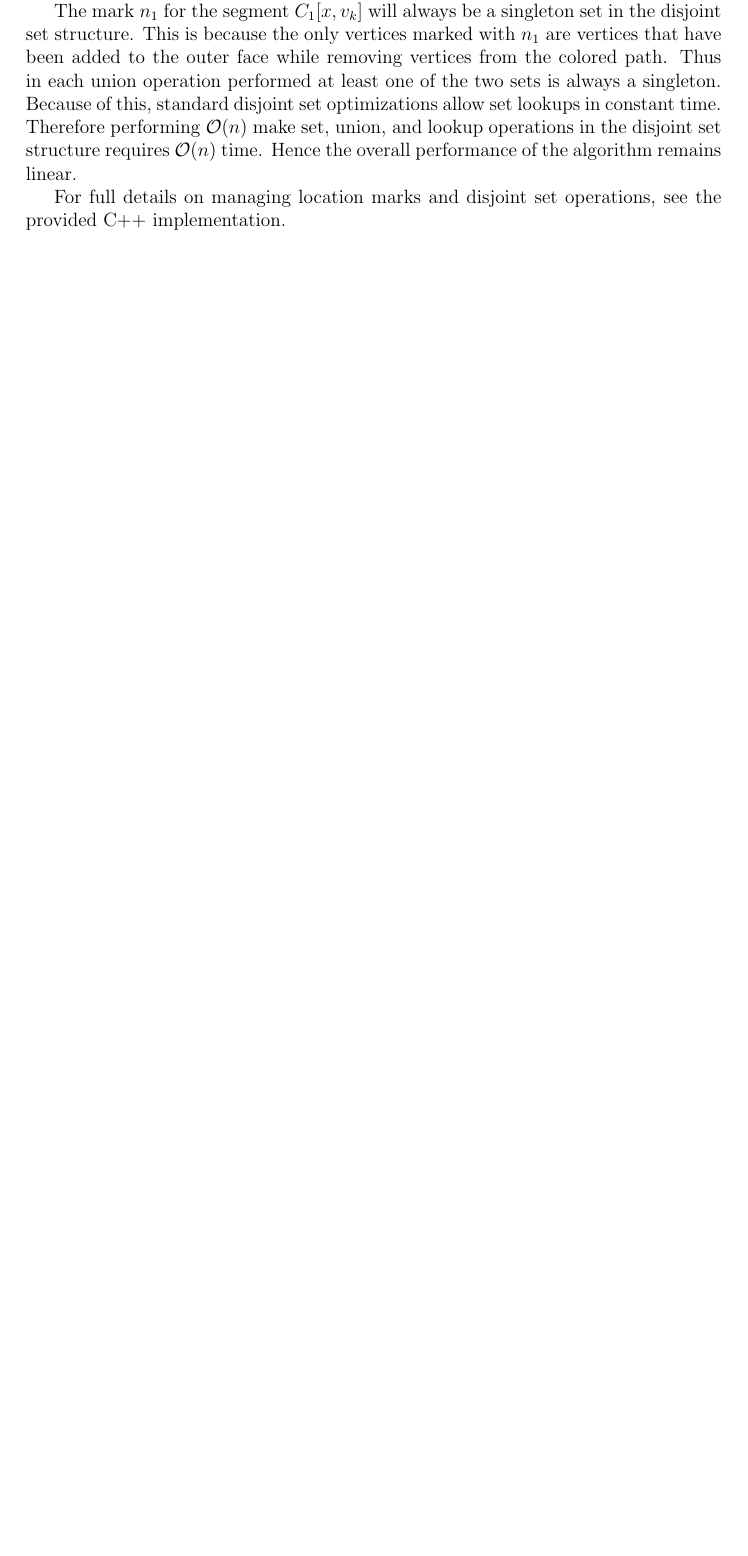
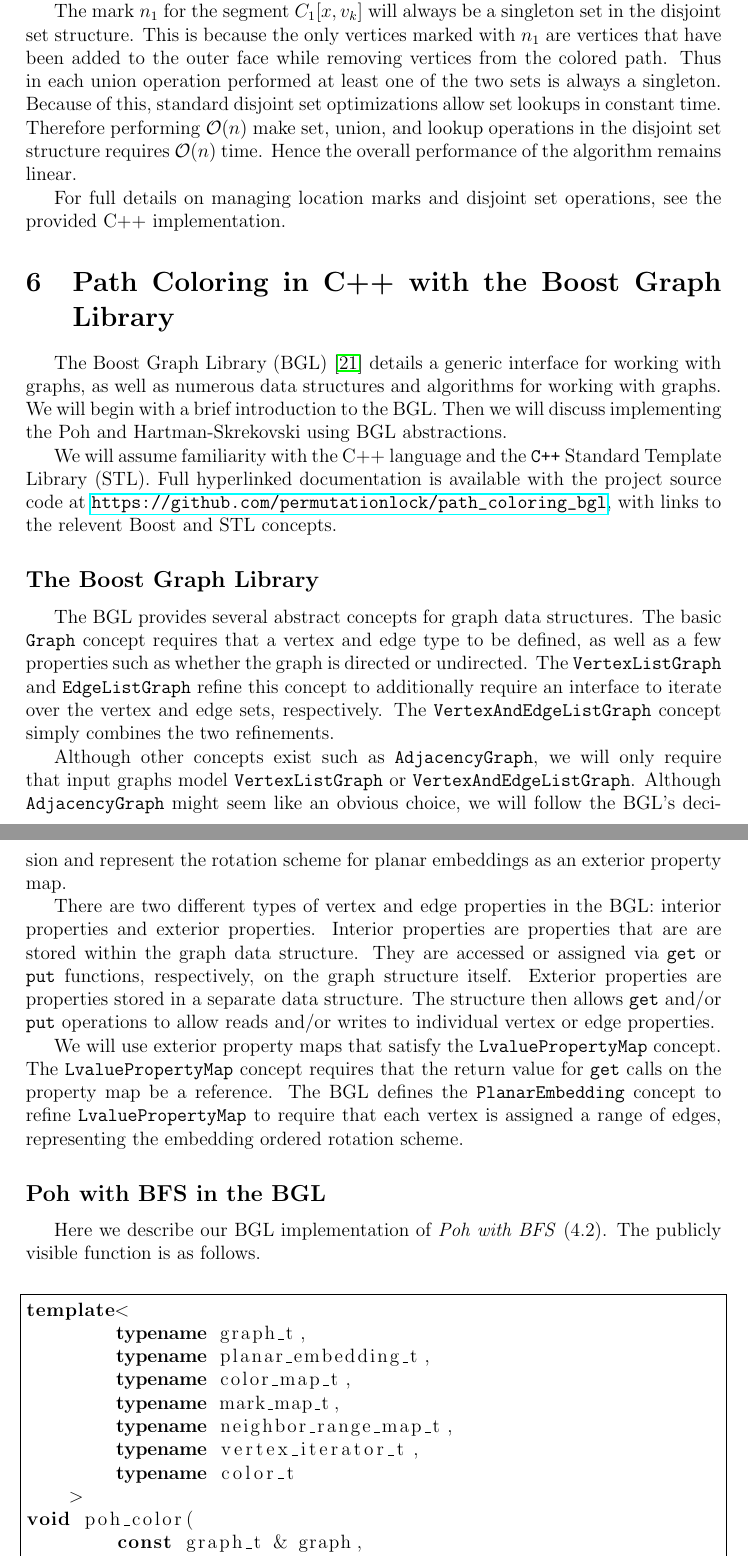
Before and after one commit to permutationlock/path_coloring_bgl, a LaTeX document (doc/writeup/final_paper.tex): part of page 20 of 22 before the commit and two parts of pages 20 and 21 of 24 after it, the two joined at a grey line, cut so that both start at the same text, the shorter picture padded with empty space. Compiled offline with pdfLaTeX.

Commit message:
Added a boost implemmentation section to writeup.

```diff
--- a/doc/writeup/final_paper.tex
+++ b/doc/writeup/final_paper.tex
@@ -6,7 +6,8 @@
 \usepackage{tikz}
 \usepackage{chngcntr}
 \usepackage{indentfirst}
-%\usepackage{minted}
+\usepackage{hyperref}
+\usepackage{listings}
 %\usepackage{appendix}
 
 \title{Implementing Path Coloring Algorithms on Planar Graphs}
@@ -23,6 +24,9 @@
 
 \theoremstyle{definition}
 \newtheorem{algorithm}{Algorithm}[section]
+
+
+\lstset{language=C++}
 
 
 \pgfdeclarelayer{bg}    % declare background layer
@@ -1539,3 +1544,67 @@ algorithm remains linear.
 
 For full details on managing location marks and disjoint set operations, see the
 provided C++ implementation.
+
+\section{Path Coloring in C++ with the Boost Graph Library}
+
+The Boost Graph Library (BGL) \cite{boost} details a generic interface for working
+with graphs, as well as numerous data structures and algorithms for working with
+graphs. We will begin with a brief introduction to the BGL. Then we will
+discuss implementing the Poh and Hartman-Skrekovski using BGL abstractions.
+
+We will assume familiarity with the C++ language and the
+\verb!C++! Standard Template Library (STL). Full hyperlinked documentation is
+available with the project source code at
+\url{https://github.com/permutationlock/path_coloring_bgl},
+with links to the relevent Boost and STL concepts.
+
+\subsection{The Boost Graph Library}
+
+The BGL provides several abstract concepts for graph data structures.
+The basic \verb!Graph! concept requires that a vertex and edge type to be
+defined, as well as a few properties such as whether the graph is directed or
+undirected. The \verb!VertexListGraph! and \verb!EdgeListGraph! refine this
+concept to additionally require an interface to iterate over the vertex and
+edge sets, respectively. The \verb!VertexAndEdgeListGraph! concept simply
+combines the two refinements.
+
+Although other concepts exist such as
+\verb!AdjacencyGraph!, we will only require that input graphs model
+\verb!VertexListGraph! or \verb!VertexAndEdgeListGraph!. Although
+\verb!AdjacencyGraph! might seem like an obvious choice, we will follow the
+BGL's decision and represent the rotation scheme for planar embeddings as an
+exterior property map.
+
+There are two different types of vertex and edge properties in the BGL: interior
+properties and exterior properties. Interior properties are properties that are
+are stored within the graph data structure. They are accessed or
+assigned via \verb!get! or \verb!put! functions, respectively, on the graph
+structure itself. Exterior properties are properties stored in a separate data
+structure. The structure then allows \verb!get! and/or \verb!put! operations
+to allow reads and/or writes to individual vertex or edge properties.
+
+We will use exterior property maps that satisfy the
+\verb!LvaluePropertyMap! concept. The \verb!LvaluePropertyMap! concept requires
+that the return value for \verb!get! calls on the property map be a reference.
+The BGL defines the \verb!PlanarEmbedding! concept to refine
+\verb!LvaluePropertyMap! to require that each vertex is assigned a range of
+edges, representing the embedding ordered rotation scheme.
+
+\subsection{Poh with BFS in the BGL}
+
+Here we describe our BGL implementation of \textit{Poh with BFS} (4.2). The
+publicly visible function is as follows.\\
+
+\begin{lstlisting}[frame=single]
+template<
+        typename graph_t,
+        typename planar_embedding_t,
+        typename color_map_t,
+        typename mark_map_t,
+        typename neighbor_range_map_t,
+        typename vertex_iterator_t,
+        typename color_t
+    >
+void poh_color(
+        const graph_t & graph,
+        const planar_embedding_t & planar_embedding,
```
Also changed, not shown: doc/writeup/final_paper.pdf, doc/writeup/final_paper.tex (69 more changed lines).
